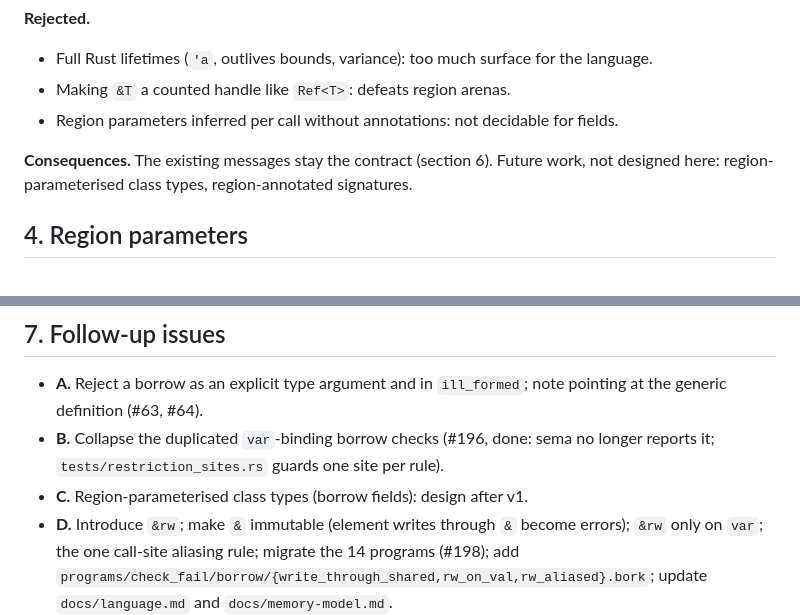
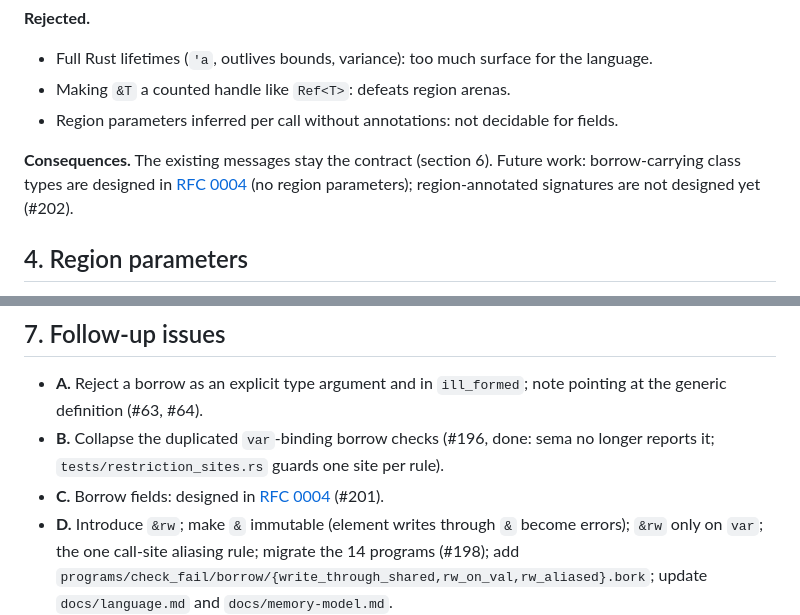
Before and after one commit to andrzejwitkowski/Bork, a Markdown page: docs/rfcs/0003-borrows-regions-generics.md, 2 parts joined by grey strips. Rendered like a GitHub page.

```diff
--- a/docs/rfcs/0003-borrows-regions-generics.md
+++ b/docs/rfcs/0003-borrows-regions-generics.md
@@ -38,7 +38,7 @@ This RFC decides where a borrow `&T` may appear. It changes no code. Where it sa
 - Making `&T` a counted handle like `Ref<T>`: defeats region arenas.
 - Region parameters inferred per call without annotations: not decidable for fields.
 
-**Consequences.** The existing messages stay the contract (section 6). Future work, not designed here: region-parameterised class types, region-annotated signatures.
+**Consequences.** The existing messages stay the contract (section 6). Future work: borrow-carrying class types are designed in [RFC 0004](0004-borrow-carrying-types.md) (no region parameters); region-annotated signatures are not designed yet (#202).
 
 ## 4. Region parameters
 
@@ -95,7 +95,7 @@ Rules for v1:
 
 - **A.** Reject a borrow as an explicit type argument and in `ill_formed`; note pointing at the generic definition (#63, #64).
 - **B.** Collapse the duplicated `var`-binding borrow checks (#196, done: sema no longer reports it; `tests/restriction_sites.rs` guards one site per rule).
-- **C.** Region-parameterised class types (borrow fields): design after v1.
+- **C.** Borrow fields: designed in [RFC 0004](0004-borrow-carrying-types.md) (#201).
 - **D.** Introduce `&rw`; make `&` immutable (element writes through `&` become errors); `&rw` only on `var`; the one call-site aliasing rule; migrate the 14 programs (#198); add `programs/check_fail/borrow/{write_through_shared,rw_on_val,rw_aliased}.bork`; update `docs/language.md` and `docs/memory-model.md`.
 - **E.** Region-annotated signatures for returned borrows: design after v1.
 - **F.** Reserve `&unique` in the parser (error "not implemented"); its semantics get their own RFC.
```
Also changed, not shown: docs/rfcs/0004-borrow-carrying-types.md (added, +90 -0 lines).
